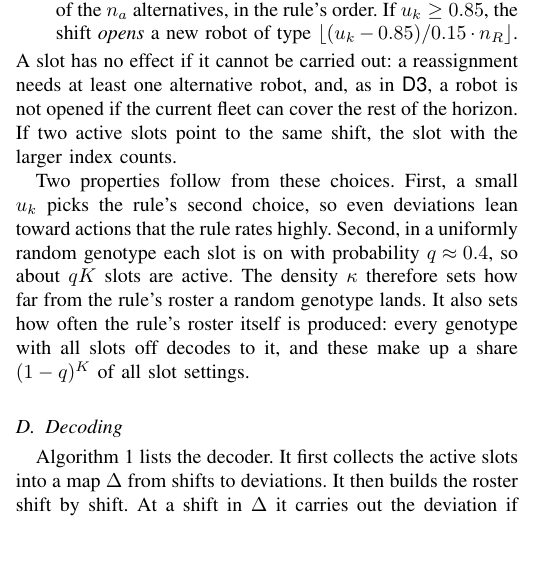
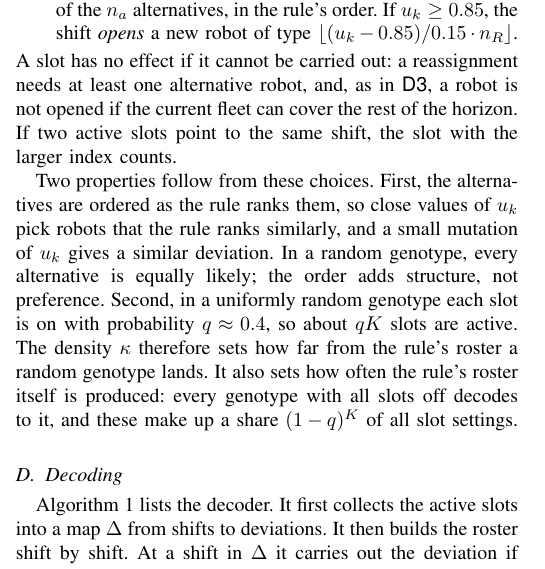
Before and after one commit to whc-229/decoding-research, a LaTeX paper (manuscript/main.tex, which reads manuscript/sections/04_method.tex): part of one column of page 5 of 11, cut so that both start at the same text, the shorter picture padded with empty space. Compiled offline with pdfLaTeX.

Commit message:
Sec. IV-C: correct claim about reassignment order (uniform over alternatives, ordered by rule)
Co-Authored-By: Claude Opus 5.5 <noreply@anthropic.com>
Claude-Session: https://claude.ai/code/session_01Emk2n1w6AAbxRFXNnEJ12d

```diff
--- a/manuscript/sections/04_method.tex
+++ b/manuscript/sections/04_method.tex
@@ -118,7 +118,8 @@ a reassignment needs at least one alternative robot, and, as in \dec{3}, a robot
 If two active slots point to the same shift, the slot with the larger index counts.
 
 Two properties follow from these choices.
-First, a small $u_k$ picks the rule's second choice, so even deviations lean toward actions that the rule rates highly.
+First, the alternatives are ordered as the rule ranks them, so close values of $u_k$ pick robots that the rule ranks similarly, and a small mutation of $u_k$ gives a similar deviation.
+In a random genotype, every alternative is equally likely; the order adds structure, not preference.
 Second, in a uniformly random genotype each slot is on with probability $\qon \approx 0.4$, so about $\qon\K$ slots are active.
 The density $\dens$ therefore sets how far from the rule's roster a random genotype lands.
 It also sets how often the rule's roster itself is produced:
```
